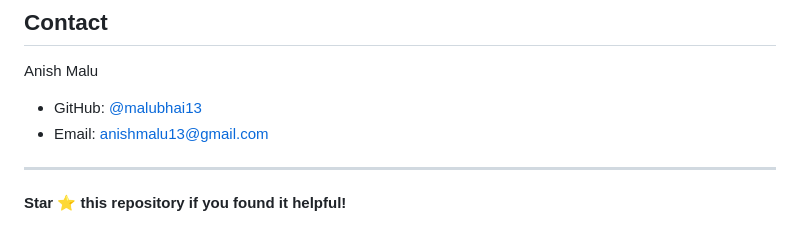
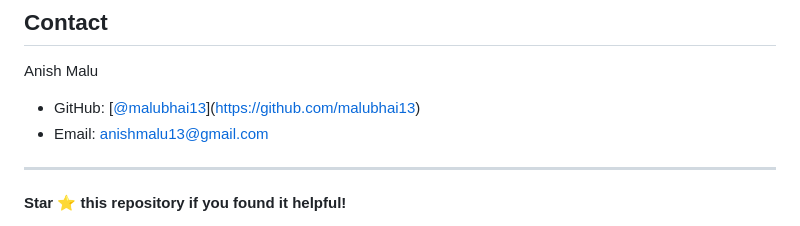
Before and after one commit to malubhai13/Efficient-Page-Replacement-Algorithm-Simulator, a Markdown page: README.md, the part around the change. GitHub-like rendering.

```diff
--- a/README.md
+++ b/README.md
@@ -116,7 +116,7 @@ Distributed under the MIT License. See `LICENSE` for more information.
 ##  Contact
 
 Anish Malu
-- GitHub: [@malubhai13](https://github.com/malubahi13)
+- GitHub: [[@malubhai13](https://github.com/malubahi13)](https://github.com/malubhai13)
 - Email: anishmalu13@gmail.com
 
 ---
```
